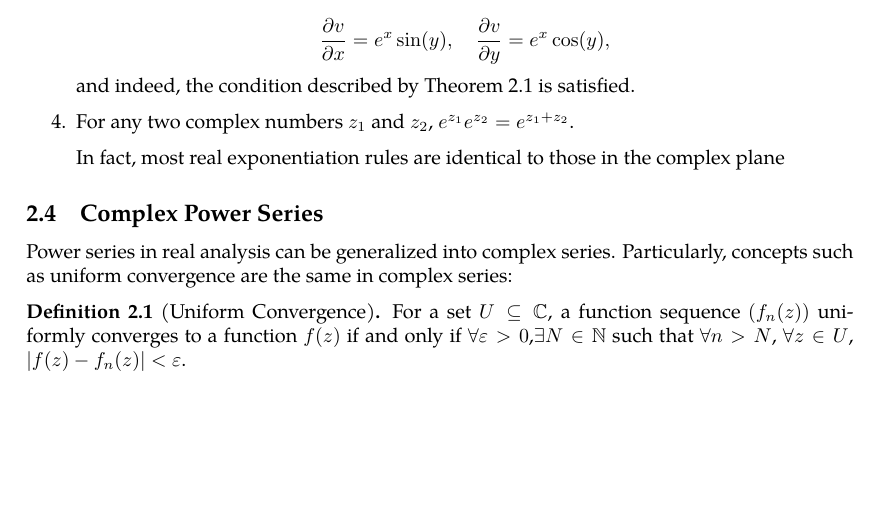
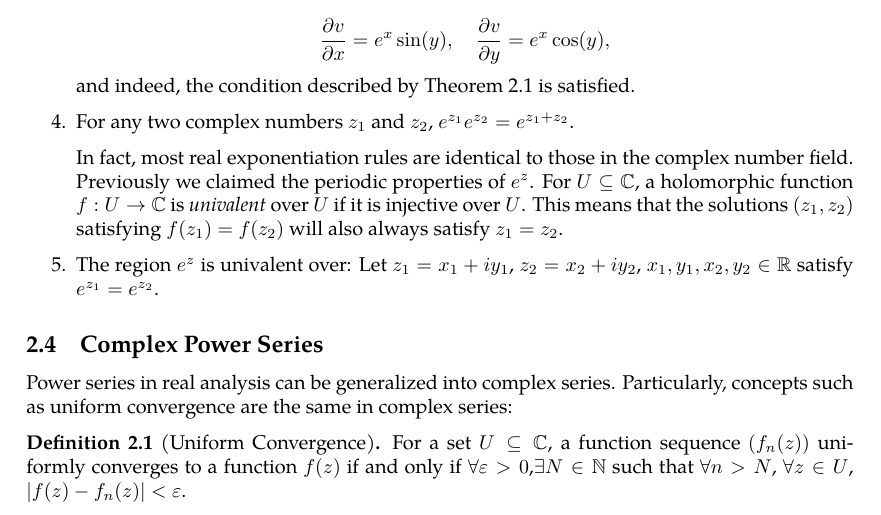
Before and after one commit to slipperking/complex-analysis-latex, a LaTeX document (main.tex): part of page 15 of 39, cut so that both start at the same text, the shorter picture padded with empty space. Compiled offline with pdfLaTeX.

Commit message:
overleaf_to_git (Wed Jun  4 14:01:50 2025 -0700): update main.tex from r7211 to r7224

```diff
--- a/main.tex
+++ b/main.tex
@@ -379,7 +379,9 @@ Since all elementary functions can be written in terms of exponential functions
     and indeed, the condition described by \autoref{thm:holomorphycondition} is satisfied.
     \item For any two complex numbers \(z_1\) and \(z_2\), \(e^{z_1}e^{z_2}=e^{z_1+z_2}\).
 
-    In fact, most real exponentiation rules are identical to those in the complex plane
+    In fact, most real exponentiation rules are identical to those in the complex number field. Previously we claimed the periodic properties of \(e^z\). For \(U\subseteq\mathbb{C}\), a holomorphic function \(f:U\to\mathbb{C}\) is \textit{univalent} over \(U\) if it is injective over \(U\). This means that the solutions \(\paren{z_1,z_2}\) satisfying \(f\paren{z_1}=f\paren{z_2}\) will also always satisfy \(z_1=z_2\).
+    \item The region \(e^z\) is univalent over:
+    Let \(z_1=x_1+iy_1\), \(z_2=x_2+iy_2\), \(x_1,y_1,x_2,y_2\in\mathbb{R}\) satisfy \(e^{z_1}=e^{z_2}\).
 \end{enumerate}
 \subsection{Complex Power Series}
 Power series in real analysis can be generalized into complex series. Particularly, concepts such as uniform convergence are the same in complex series:
```
